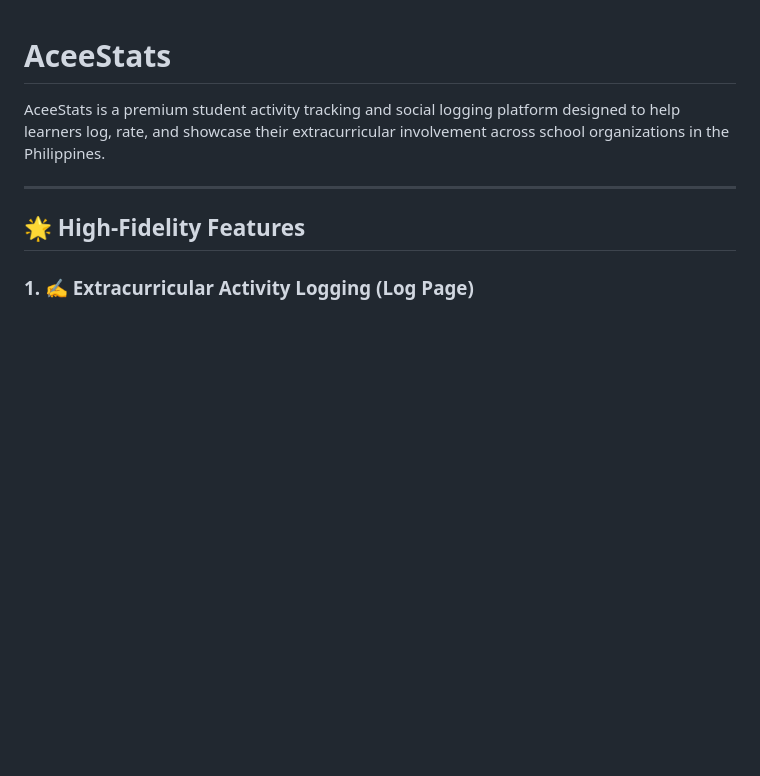
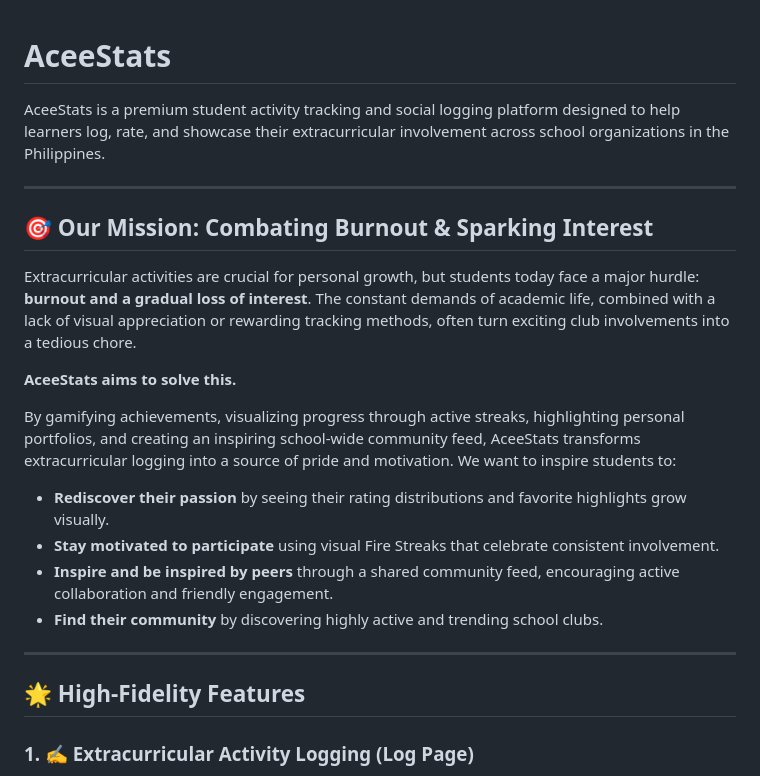
Before and after one commit to OhMySining/aceestats, a Markdown page: README.md, the part around the change. Rendered like a GitHub page; blank space fills up the shorter version.

Commit message:
docs: add Core Mission section to README.md addressing student burnout and re-engagement

```diff
--- a/README.md
+++ b/README.md
@@ -1,6 +1,20 @@
 # AceeStats
 
 AceeStats is a premium student activity tracking and social logging platform designed to help learners log, rate, and showcase their extracurricular involvement across school organizations in the Philippines.
+
+---
+
+## 🎯 Our Mission: Combating Burnout & Sparking Interest
+
+Extracurricular activities are crucial for personal growth, but students today face a major hurdle: **burnout and a gradual loss of interest**. The constant demands of academic life, combined with a lack of visual appreciation or rewarding tracking methods, often turn exciting club involvements into a tedious chore.
+
+**AceeStats aims to solve this.**
+
+By gamifying achievements, visualizing progress through active streaks, highlighting personal portfolios, and creating an inspiring school-wide community feed, AceeStats transforms extracurricular logging into a source of pride and motivation. We want to inspire students to:
+* **Rediscover their passion** by seeing their rating distributions and favorite highlights grow visually.
+* **Stay motivated to participate** using visual Fire Streaks that celebrate consistent involvement.
+* **Inspire and be inspired by peers** through a shared community feed, encouraging active collaboration and friendly engagement.
+* **Find their community** by discovering highly active and trending school clubs.
 
 ---
 
```
